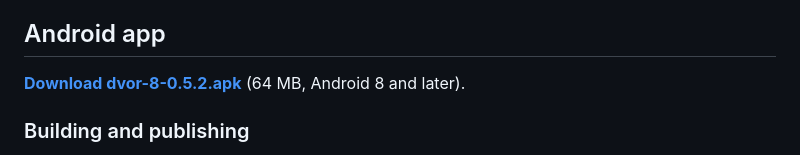
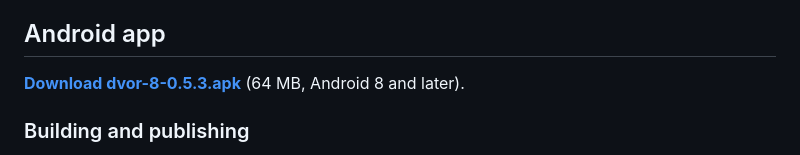
Before and after one commit to bezgolovyponch/dvor-8, a Markdown page: README.md, the part around the change. Drawn GitHub-style.

Commit message:
release: 0.5.3 — the chain-green tree, published
The operator's rule: publish only a stable version, on the repo's own link.
The release asset is the artefact; the repo only points at it.

DVOR-8 0.5.3 — built from the chain-green tree.

· PASS  6c PAIRING    sky   photograph 28%  ·  frame 26%  ·  IoU 0.85 · PAIRED: the drawn sky sits where the photograph's sky is (IoU 0.85), the dark structures s
· PASS  6d REFERENCE  MATCHES THE ACCEPTED FRAME: the sky, the clouds and the darks are the accepted frame's own tones.
· PASS  6f MATCH      8 of 8 lines match the example frame.
· PASS  4 DELIVERY     OK    9 THE INSTRUMENT states its premises and does not withhold the verdict  [9 OK / 0 FAIL from the concept gate] | DELIVERY REA

```diff
--- a/README.md
+++ b/README.md
@@ -8,7 +8,7 @@ are found by a detector running on the phone itself.
 
 ## Android app
 
-**[Download dvor-8-0.5.2.apk](https://github.com/bezgolovyponch/dvor-8/releases/download/v0.5.2/dvor-8-0.5.2.apk)** (64 MB, Android 8 and later).
+**[Download dvor-8-0.5.3.apk](https://github.com/bezgolovyponch/dvor-8/releases/download/v0.5.3/dvor-8-0.5.3.apk)** (64 MB, Android 8 and later).
 
 ### Building and publishing
 
```
